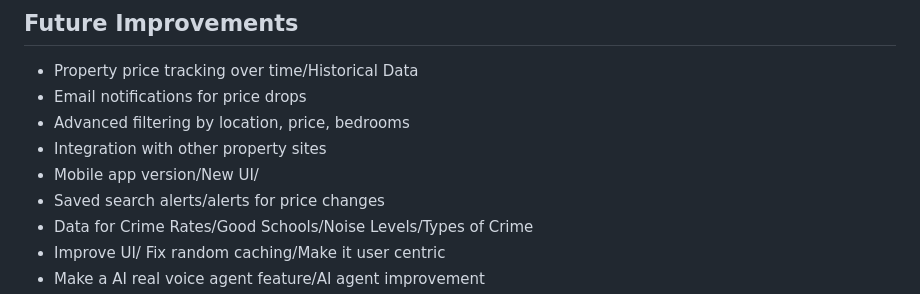
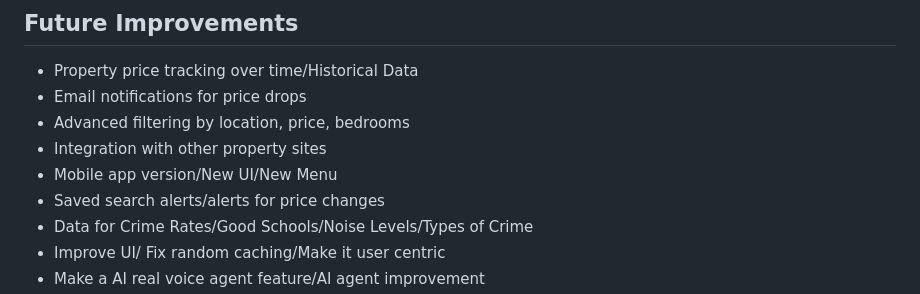
Before and after one commit to Harry2k21/house_finder_v1, a Markdown page: README.md, the part around the change. Rendered like a GitHub page.

Commit message:
added new imp again

```diff
--- a/README.md
+++ b/README.md
@@ -173,7 +173,7 @@ GROQ_API_KEY        # API key from Groq for AI chatbot
 - Email notifications for price drops
 - Advanced filtering by location, price, bedrooms
 - Integration with other property sites
-- Mobile app version/New UI/
+- Mobile app version/New UI/New Menu
 - Saved search alerts/alerts for price changes
 - Data for Crime Rates/Good Schools/Noise Levels/Types of Crime
 - Improve UI/ Fix random caching/Make it user centric
```
